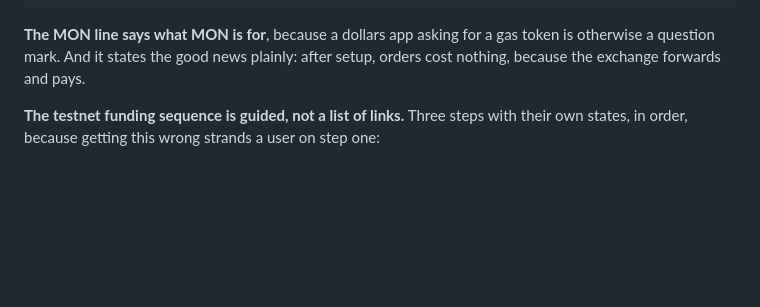
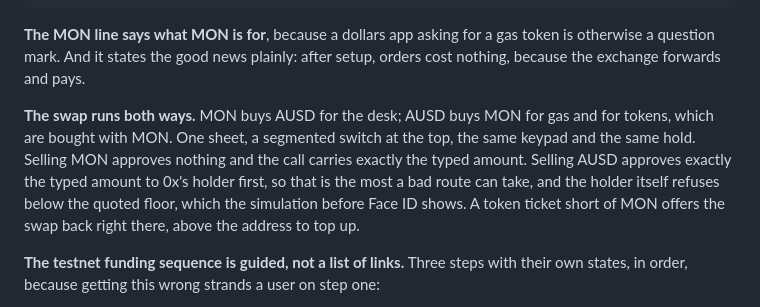
Before and after one commit to frankolien/desk, a Markdown page: docs/03-screen-designs.md, the part around the change. GitHub-like rendering; blank space fills up the shorter version.

Commit message:
docs: the swap runs both ways

```diff
--- a/docs/03-screen-designs.md
+++ b/docs/03-screen-designs.md
@@ -149,6 +149,14 @@ Moves 1,240.00 AUSD to the exchange.
 **The MON line says what MON is for**, because a dollars app asking for a gas token is
 otherwise a question mark. And it states the good news plainly: after setup, orders
 cost nothing, because the exchange forwards and pays.
+
+**The swap runs both ways.** MON buys AUSD for the desk; AUSD buys MON for gas and for
+tokens, which are bought with MON. One sheet, a segmented switch at the top, the same
+keypad and the same hold. Selling MON approves nothing and the call carries exactly the
+typed amount. Selling AUSD approves exactly the typed amount to 0x's holder first, so
+that is the most a bad route can take, and the holder itself refuses below the quoted
+floor, which the simulation before Face ID shows. A token ticket short of MON offers the
+swap back right there, above the address to top up.
 
 **The testnet funding sequence is guided, not a list of links.** Three steps with their
 own states, in order, because getting this wrong strands a user on step one:
```
Also changed, not shown: README.md (+3 -0 lines).
